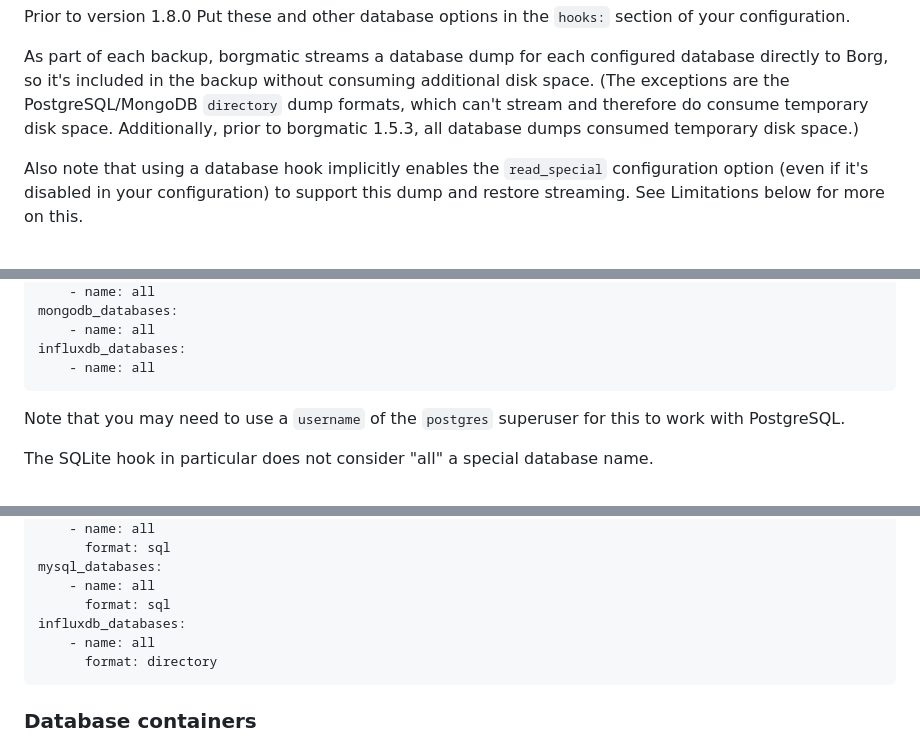
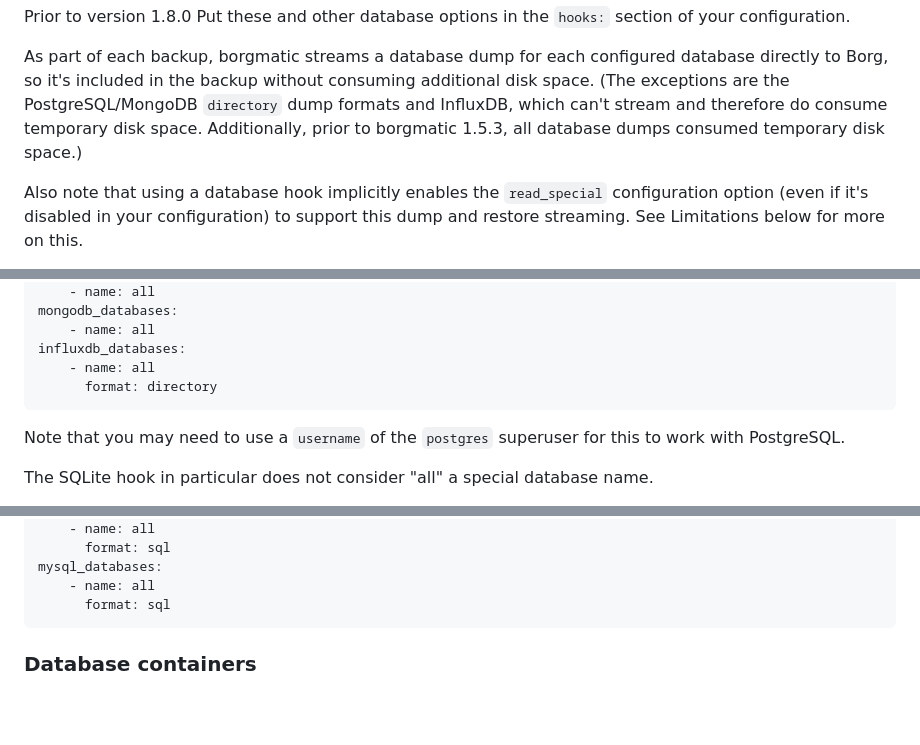
Before and after one commit to borgmatic-collective/borgmatic, a Markdown page: docs/how-to/backup-your-databases.md, 3 parts joined by grey strips. Rendered like a GitHub page; blank space fills up the shorter version.

Commit message:
Minir doc fix

````diff
--- a/docs/how-to/backup-your-databases.md
+++ b/docs/how-to/backup-your-databases.md
@@ -30,9 +30,9 @@ configuration.
 As part of each backup, borgmatic streams a database dump for each configured
 database directly to Borg, so it's included in the backup without consuming
 additional disk space. (The exceptions are the PostgreSQL/MongoDB `directory`
-dump formats, which can't stream and therefore do consume temporary disk
-space. Additionally, prior to borgmatic 1.5.3, all database dumps consumed
-temporary disk space.)
+dump formats and InfluxDB, which can't stream and therefore do consume
+temporary disk space. Additionally, prior to borgmatic 1.5.3, all database
+dumps consumed temporary disk space.)
 
 Also note that using a database hook implicitly enables the `read_special`
 configuration option (even if it's disabled in your configuration) to support
@@ -117,6 +117,7 @@ mongodb_databases:
     - name: all
 influxdb_databases:
     - name: all
+      format: directory
 ```
 
 Note that you may need to use a `username` of the `postgres` superuser for
@@ -143,9 +144,6 @@ mariadb_databases:
 mysql_databases:
     - name: all
       format: sql
-influxdb_databases:
-    - name: all
-      format: directory
 ```
 
 ### Database containers
````
